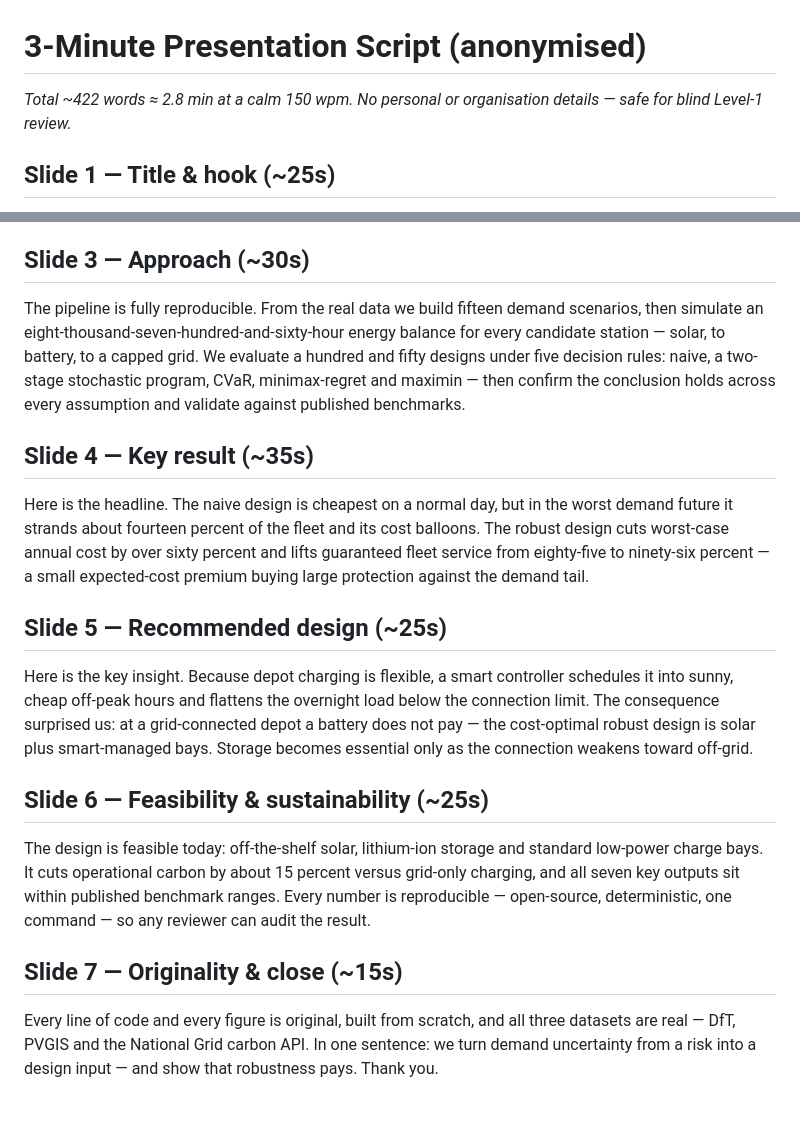
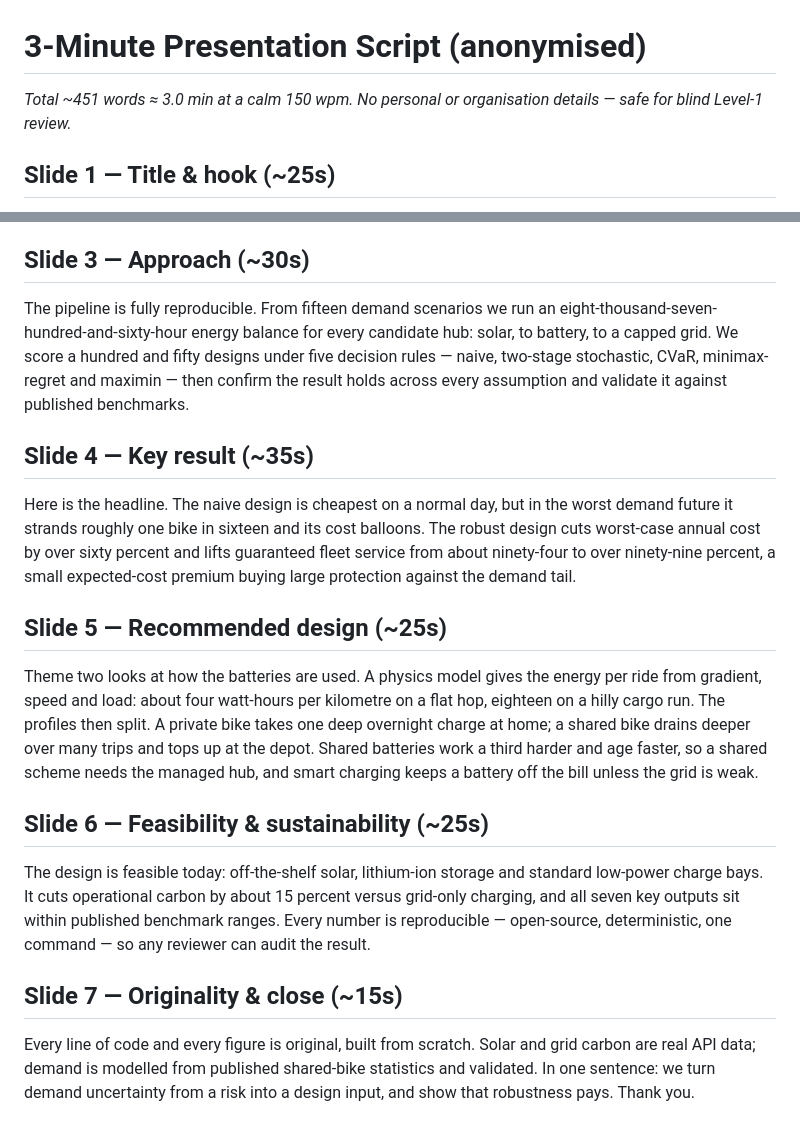
Before and after one commit to Gourav88502/emicromobility-robust-charging, a Markdown page: outputs/presentation_script.md, 2 parts joined by grey strips. Rendered like a GitHub page.

```diff
--- a/outputs/presentation_script.md
+++ b/outputs/presentation_script.md
@@ -1,6 +1,6 @@
 # 3-Minute Presentation Script (anonymised)
 
-*Total ~422 words ≈ 2.8 min at a calm 150 wpm. No personal or organisation details — safe for blind Level-1 review.*
+*Total ~451 words ≈ 3.0 min at a calm 150 wpm. No personal or organisation details — safe for blind Level-1 review.*
 
 ## Slide 1 — Title & hook  (~25s)
 
@@ -12,15 +12,15 @@ Our hub is a depot charging a mixed fleet whose demand swings with season, weath
 
 ## Slide 3 — Approach  (~30s)
 
-The pipeline is fully reproducible. From the real data we build fifteen demand scenarios, then simulate an eight-thousand-seven-hundred-and-sixty-hour energy balance for every candidate station — solar, to battery, to a capped grid. We evaluate a hundred and fifty designs under five decision rules: naive, a two-stage stochastic program, CVaR, minimax-regret and maximin — then confirm the conclusion holds across every assumption and validate against published benchmarks.
+The pipeline is fully reproducible. From fifteen demand scenarios we run an eight-thousand-seven-hundred-and-sixty-hour energy balance for every candidate hub: solar, to battery, to a capped grid. We score a hundred and fifty designs under five decision rules — naive, two-stage stochastic, CVaR, minimax-regret and maximin — then confirm the result holds across every assumption and validate it against published benchmarks.
 
 ## Slide 4 — Key result  (~35s)
 
-Here is the headline. The naive design is cheapest on a normal day, but in the worst demand future it strands about fourteen percent of the fleet and its cost balloons. The robust design cuts worst-case annual cost by over sixty percent and lifts guaranteed fleet service from eighty-five to ninety-six percent — a small expected-cost premium buying large protection against the demand tail.
+Here is the headline. The naive design is cheapest on a normal day, but in the worst demand future it strands roughly one bike in sixteen and its cost balloons. The robust design cuts worst-case annual cost by over sixty percent and lifts guaranteed fleet service from about ninety-four to over ninety-nine percent, a small expected-cost premium buying large protection against the demand tail.
 
 ## Slide 5 — Recommended design  (~25s)
 
-Here is the key insight. Because depot charging is flexible, a smart controller schedules it into sunny, cheap off-peak hours and flattens the overnight load below the connection limit. The consequence surprised us: at a grid-connected depot a battery does not pay — the cost-optimal robust design is solar plus smart-managed bays. Storage becomes essential only as the connection weakens toward off-grid.
+Theme two looks at how the batteries are used. A physics model gives the energy per ride from gradient, speed and load: about four watt-hours per kilometre on a flat hop, eighteen on a hilly cargo run. The profiles then split. A private bike takes one deep overnight charge at home; a shared bike drains deeper over many trips and tops up at the depot. Shared batteries work a third harder and age faster, so a shared scheme needs the managed hub, and smart charging keeps a battery off the bill unless the grid is weak.
 
 ## Slide 6 — Feasibility & sustainability  (~25s)
 
@@ -28,4 +28,4 @@ The design is feasible today: off-the-shelf solar, lithium-ion storage and stand
 
 ## Slide 7 — Originality & close  (~15s)
 
-Every line of code and every figure is original, built from scratch, and all three datasets are real — DfT, PVGIS and the National Grid carbon API. In one sentence: we turn demand uncertainty from a risk into a design input — and show that robustness pays. Thank you.
+Every line of code and every figure is original, built from scratch. Solar and grid carbon are real API data; demand is modelled from published shared-bike statistics and validated. In one sentence: we turn demand uncertainty from a risk into a design input, and show that robustness pays. Thank you.
```
Also changed, not shown: README.md (+6 -2 lines), outputs/13_route_profiles.png (added), outputs/13b_route_soc.png (added), 8 other files.
